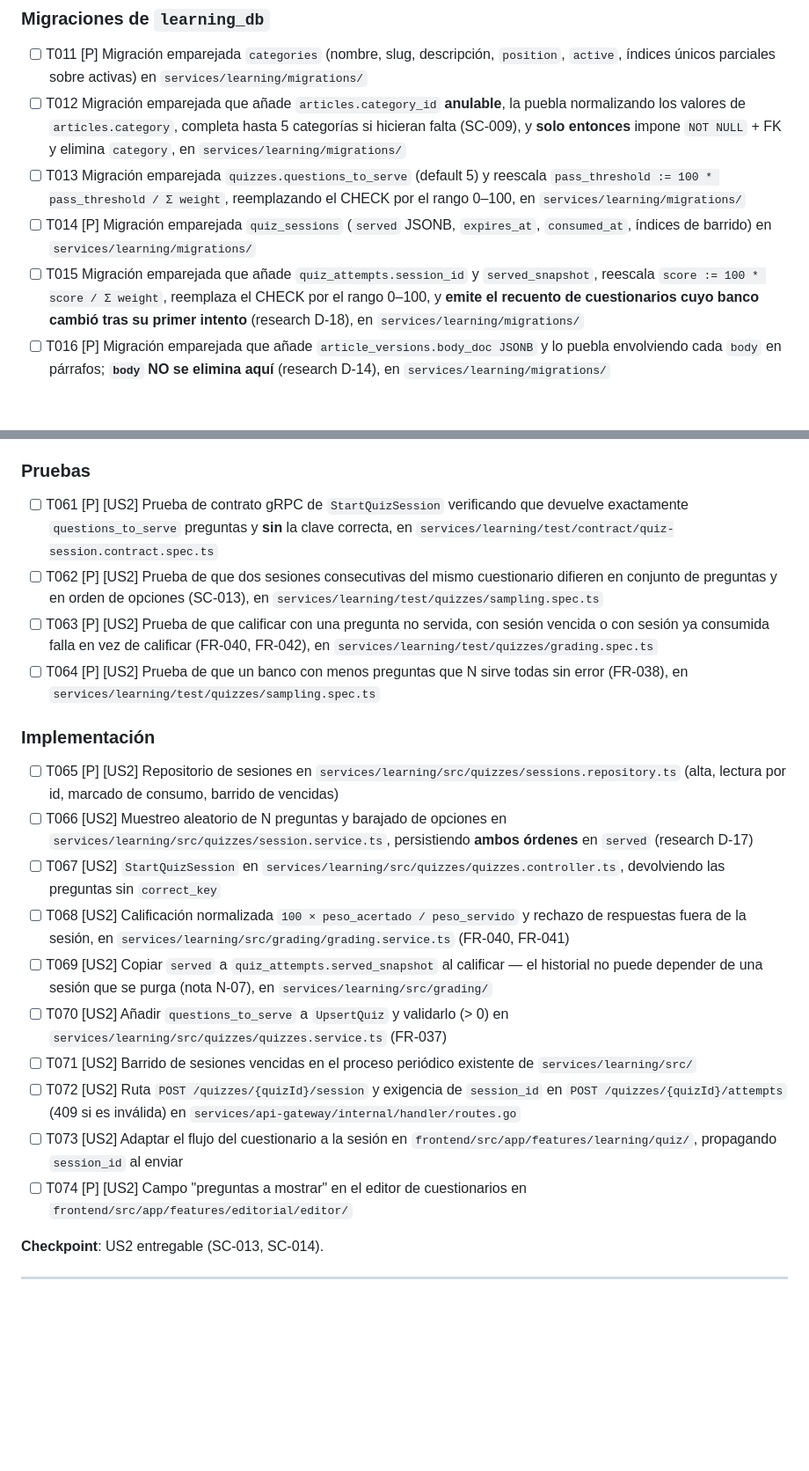
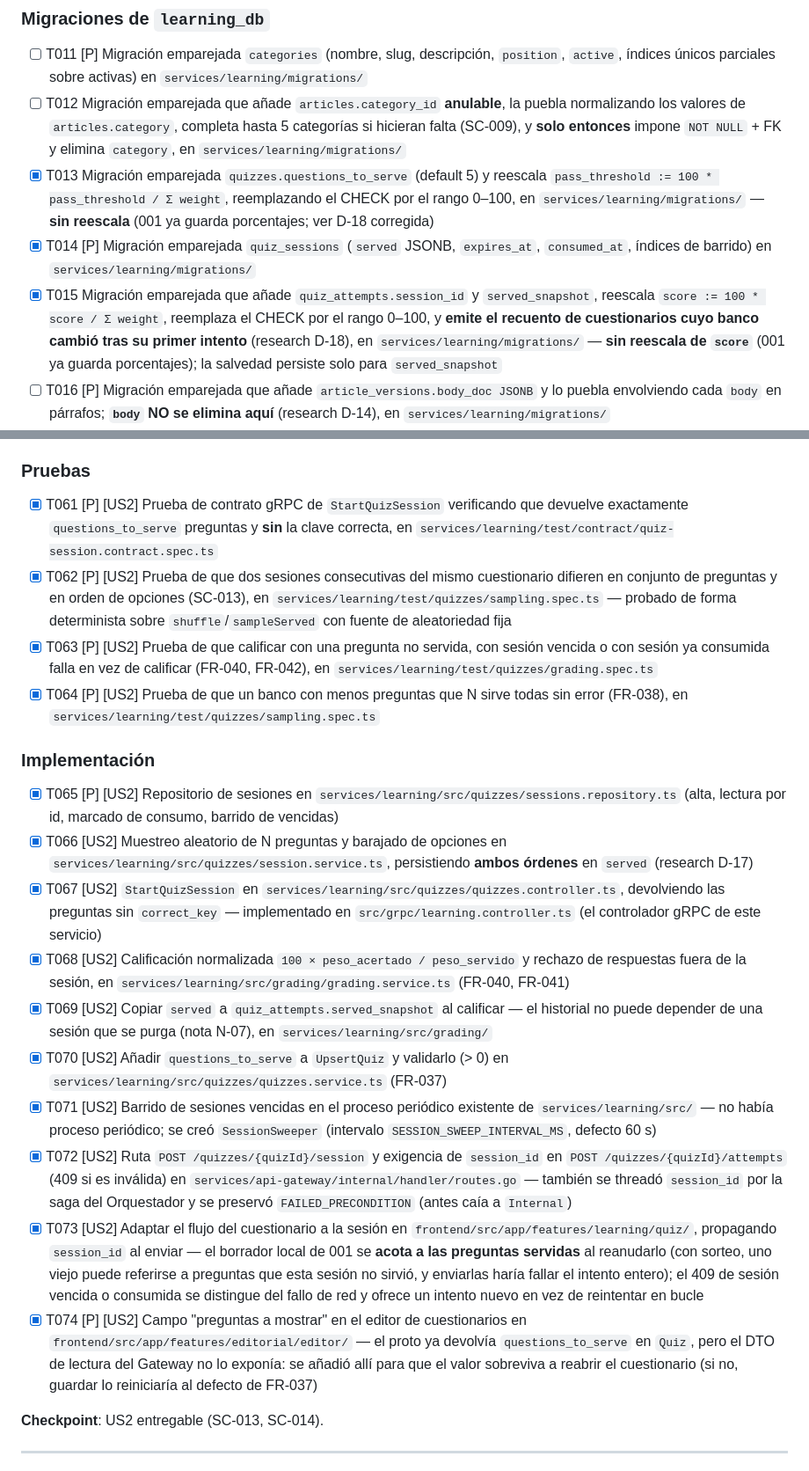
Before and after one commit to LuxyKolink/FintCart-Platform, a Markdown page: specs/002-calculator-builder-content-admin/tasks.md, 2 parts joined by grey strips. Shown at 88% size. Rendered like a GitHub page; blank space fills up the shorter version.

Commit message:
docs(002): marcar US2 completa (T061-T074)
US2 queda entregable: 164 pruebas de Aprendizaje, gateway y orquestador en verde, y
33 de frontend.

Se anotan además dos matices que las tareas no recogían: que el borrador local se
acota a las preguntas servidas (T073) y que el DTO de lectura del Gateway tuvo que
exponer `questions_to_serve` para que el editor pueda precargarlo (T074).

Co-Authored-By: Claude Code <noreply@anthropic.com>

```diff
--- a/specs/002-calculator-builder-content-admin/tasks.md
+++ b/specs/002-calculator-builder-content-admin/tasks.md
@@ -74,9 +74,9 @@ historia puede empezar.
 
 - [ ] T011 [P] Migración emparejada `categories` (nombre, slug, descripción, `position`, `active`, índices únicos parciales sobre activas) en `services/learning/migrations/`
 - [ ] T012 Migración emparejada que añade `articles.category_id` **anulable**, la puebla normalizando los valores de `articles.category`, completa hasta 5 categorías si hicieran falta (SC-009), y **solo entonces** impone `NOT NULL` + FK y elimina `category`, en `services/learning/migrations/`
-- [ ] T013 Migración emparejada `quizzes.questions_to_serve` (default 5) y reescala `pass_threshold := 100 * pass_threshold / Σ weight`, reemplazando el CHECK por el rango 0–100, en `services/learning/migrations/`
-- [ ] T014 [P] Migración emparejada `quiz_sessions` (`served` JSONB, `expires_at`, `consumed_at`, índices de barrido) en `services/learning/migrations/`
-- [ ] T015 Migración emparejada que añade `quiz_attempts.session_id` y `served_snapshot`, reescala `score := 100 * score / Σ weight`, reemplaza el CHECK por el rango 0–100, y **emite el recuento de cuestionarios cuyo banco cambió tras su primer intento** (research D-18), en `services/learning/migrations/`
+- [X] T013 Migración emparejada `quizzes.questions_to_serve` (default 5) y reescala `pass_threshold := 100 * pass_threshold / Σ weight`, reemplazando el CHECK por el rango 0–100, en `services/learning/migrations/` — **sin reescala** (001 ya guarda porcentajes; ver D-18 corregida)
+- [X] T014 [P] Migración emparejada `quiz_sessions` (`served` JSONB, `expires_at`, `consumed_at`, índices de barrido) en `services/learning/migrations/`
+- [X] T015 Migración emparejada que añade `quiz_attempts.session_id` y `served_snapshot`, reescala `score := 100 * score / Σ weight`, reemplaza el CHECK por el rango 0–100, y **emite el recuento de cuestionarios cuyo banco cambió tras su primer intento** (research D-18), en `services/learning/migrations/` — **sin reescala de `score`** (001 ya guarda porcentajes); la salvedad persiste solo para `served_snapshot`
 - [ ] T016 [P] Migración emparejada que añade `article_versions.body_doc JSONB` y lo puebla envolviendo cada `body` en párrafos; **`body` NO se elimina aquí** (research D-14), en `services/learning/migrations/`
 - [ ] T017 [P] Migración emparejada `article_images` (PK = SHA-256 hex, `BYTEA` con `STORAGE EXTERNAL`, CHECK de mime y de tope de 2 MB) en `services/learning/migrations/`
 
@@ -180,23 +180,23 @@ veces y comparar conjuntos servidos y calificaciones.
 
 ### Pruebas
 
-- [ ] T061 [P] [US2] Prueba de contrato gRPC de `StartQuizSession` verificando que devuelve exactamente `questions_to_serve` preguntas y **sin** la clave correcta, en `services/learning/test/contract/quiz-session.contract.spec.ts`
-- [ ] T062 [P] [US2] Prueba de que dos sesiones consecutivas del mismo cuestionario difieren en conjunto de preguntas y en orden de opciones (SC-013), en `services/learning/test/quizzes/sampling.spec.ts`
-- [ ] T063 [P] [US2] Prueba de que calificar con una pregunta no servida, con sesión vencida o con sesión ya consumida falla en vez de calificar (FR-040, FR-042), en `services/learning/test/quizzes/grading.spec.ts`
-- [ ] T064 [P] [US2] Prueba de que un banco con menos preguntas que N sirve todas sin error (FR-038), en `services/learning/test/quizzes/sampling.spec.ts`
+- [X] T061 [P] [US2] Prueba de contrato gRPC de `StartQuizSession` verificando que devuelve exactamente `questions_to_serve` preguntas y **sin** la clave correcta, en `services/learning/test/contract/quiz-session.contract.spec.ts`
+- [X] T062 [P] [US2] Prueba de que dos sesiones consecutivas del mismo cuestionario difieren en conjunto de preguntas y en orden de opciones (SC-013), en `services/learning/test/quizzes/sampling.spec.ts` — probado de forma determinista sobre `shuffle`/`sampleServed` con fuente de aleatoriedad fija
+- [X] T063 [P] [US2] Prueba de que calificar con una pregunta no servida, con sesión vencida o con sesión ya consumida falla en vez de calificar (FR-040, FR-042), en `services/learning/test/quizzes/grading.spec.ts`
+- [X] T064 [P] [US2] Prueba de que un banco con menos preguntas que N sirve todas sin error (FR-038), en `services/learning/test/quizzes/sampling.spec.ts`
 
 ### Implementación
 
-- [ ] T065 [P] [US2] Repositorio de sesiones en `services/learning/src/quizzes/sessions.repository.ts` (alta, lectura por id, marcado de consumo, barrido de vencidas)
-- [ ] T066 [US2] Muestreo aleatorio de N preguntas y barajado de opciones en `services/learning/src/quizzes/session.service.ts`, persistiendo **ambos órdenes** en `served` (research D-17)
-- [ ] T067 [US2] `StartQuizSession` en `services/learning/src/quizzes/quizzes.controller.ts`, devolviendo las preguntas sin `correct_key`
-- [ ] T068 [US2] Calificación normalizada `100 × peso_acertado / peso_servido` y rechazo de respuestas fuera de la sesión, en `services/learning/src/grading/grading.service.ts` (FR-040, FR-041)
-- [ ] T069 [US2] Copiar `served` a `quiz_attempts.served_snapshot` al calificar — el historial no puede depender de una sesión que se purga (nota N-07), en `services/learning/src/grading/`
-- [ ] T070 [US2] Añadir `questions_to_serve` a `UpsertQuiz` y validarlo (> 0) en `services/learning/src/quizzes/quizzes.service.ts` (FR-037)
-- [ ] T071 [US2] Barrido de sesiones vencidas en el proceso periódico existente de `services/learning/src/`
-- [ ] T072 [US2] Ruta `POST /quizzes/{quizId}/session` y exigencia de `session_id` en `POST /quizzes/{quizId}/attempts` (409 si es inválida) en `services/api-gateway/internal/handler/routes.go`
-- [ ] T073 [US2] Adaptar el flujo del cuestionario a la sesión en `frontend/src/app/features/learning/quiz/`, propagando `session_id` al enviar
-- [ ] T074 [P] [US2] Campo "preguntas a mostrar" en el editor de cuestionarios en `frontend/src/app/features/editorial/editor/`
+- [X] T065 [P] [US2] Repositorio de sesiones en `services/learning/src/quizzes/sessions.repository.ts` (alta, lectura por id, marcado de consumo, barrido de vencidas)
+- [X] T066 [US2] Muestreo aleatorio de N preguntas y barajado de opciones en `services/learning/src/quizzes/session.service.ts`, persistiendo **ambos órdenes** en `served` (research D-17)
+- [X] T067 [US2] `StartQuizSession` en `services/learning/src/quizzes/quizzes.controller.ts`, devolviendo las preguntas sin `correct_key` — implementado en `src/grpc/learning.controller.ts` (el controlador gRPC de este servicio)
+- [X] T068 [US2] Calificación normalizada `100 × peso_acertado / peso_servido` y rechazo de respuestas fuera de la sesión, en `services/learning/src/grading/grading.service.ts` (FR-040, FR-041)
+- [X] T069 [US2] Copiar `served` a `quiz_attempts.served_snapshot` al calificar — el historial no puede depender de una sesión que se purga (nota N-07), en `services/learning/src/grading/`
+- [X] T070 [US2] Añadir `questions_to_serve` a `UpsertQuiz` y validarlo (> 0) en `services/learning/src/quizzes/quizzes.service.ts` (FR-037)
+- [X] T071 [US2] Barrido de sesiones vencidas en el proceso periódico existente de `services/learning/src/` — no había proceso periódico; se creó `SessionSweeper` (intervalo `SESSION_SWEEP_INTERVAL_MS`, defecto 60 s)
+- [X] T072 [US2] Ruta `POST /quizzes/{quizId}/session` y exigencia de `session_id` en `POST /quizzes/{quizId}/attempts` (409 si es inválida) en `services/api-gateway/internal/handler/routes.go` — también se threadó `session_id` por la saga del Orquestador y se preservó `FAILED_PRECONDITION` (antes caía a `Internal`)
+- [X] T073 [US2] Adaptar el flujo del cuestionario a la sesión en `frontend/src/app/features/learning/quiz/`, propagando `session_id` al enviar — el borrador local de 001 se **acota a las preguntas servidas** al reanudarlo (con sorteo, uno viejo puede referirse a preguntas que esta sesión no sirvió, y enviarlas haría fallar el intento entero); el 409 de sesión vencida o consumida se distingue del fallo de red y ofrece un intento nuevo en vez de reintentar en bucle
+- [X] T074 [P] [US2] Campo "preguntas a mostrar" en el editor de cuestionarios en `frontend/src/app/features/editorial/editor/` — el proto ya devolvía `questions_to_serve` en `Quiz`, pero el DTO de lectura del Gateway no lo exponía: se añadió allí para que el valor sobreviva a reabrir el cuestionario (si no, guardar lo reiniciaría al defecto de FR-037)
 
 **Checkpoint**: US2 entregable (SC-013, SC-014).
 
```
